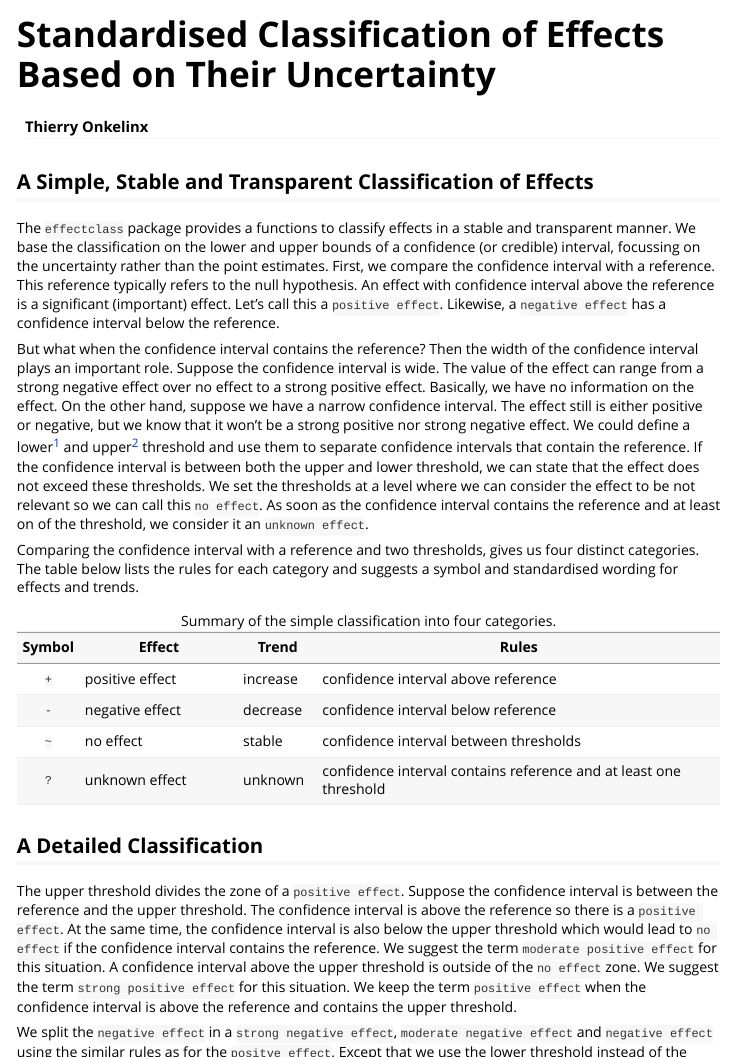
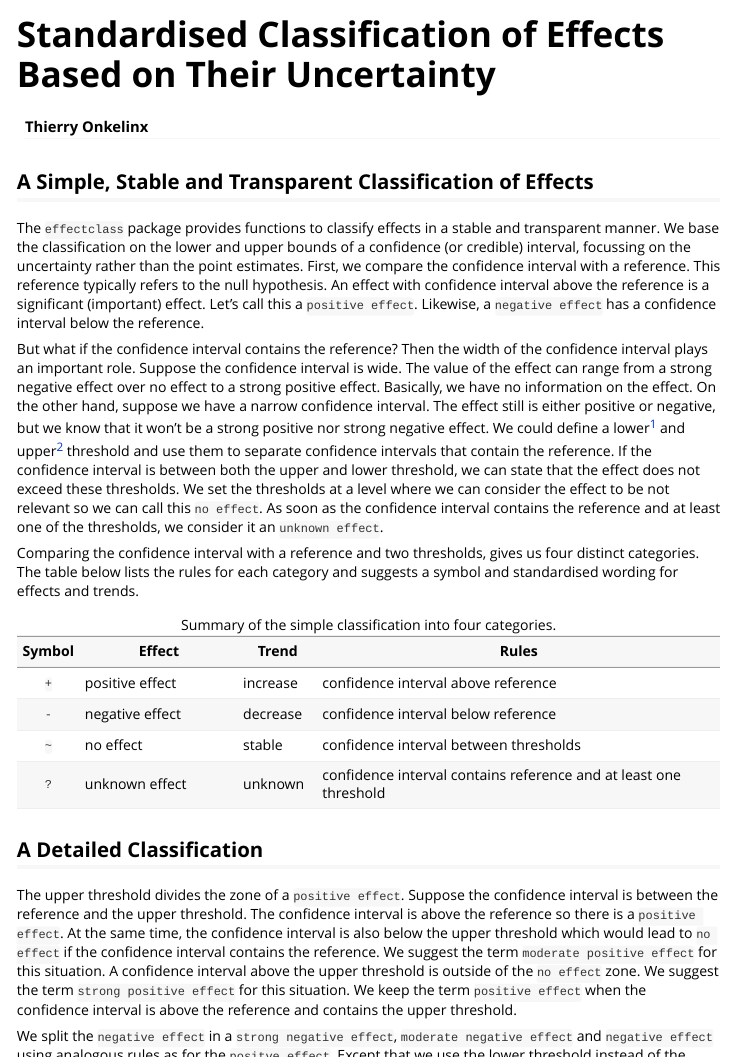
Before and after one commit to inbo/effectclass, an R Markdown document (vignettes/classification.Rmd): the page in a window 1100 px wide, from its top, and a second part further down, joined at a grey line. Rendered offline with R 4.5, knitr and Pandoc, with nearby package versions; the code chunks are not run, so their results and figures are left out.

Commit message:
Apply suggestions from code review
Co-Authored-By: Hans Van Calster <hans.vancalster@inbo.be>

````diff
--- a/vignettes/classification.Rmd
+++ b/vignettes/classification.Rmd
@@ -19,7 +19,7 @@ library(ggplot2)
 
 ## A Simple, Stable and Transparent Classification of Effects
 
-The `effectclass` package provides a functions to classify effects in a stable and transparent manner.
+The `effectclass` package provides functions to classify effects in a stable and transparent manner.
 We base the classification on the lower and upper bounds of a confidence (or credible) interval, focussing on the uncertainty rather than the point estimates.
 First, we compare the confidence interval with a reference.
 This reference typically refers to the null hypothesis.
@@ -46,7 +46,7 @@ ggplot(ds, aes(ymin = lcl, ymax = ucl, x = effect)) +
   )
 ```
 
-But what when the confidence interval contains the reference?
+But what if the confidence interval contains the reference?
 Then the width of the confidence interval plays an important role.
 Suppose the confidence interval is wide.
 The value of the effect can range from a strong negative effect over no effect to a strong positive effect.
@@ -56,7 +56,7 @@ The effect still is either positive or negative, but we know that it won't be a
 We could define a lower^[below the reference] and upper^[above the reference] threshold and use them to separate confidence intervals that contain the reference.
 If the confidence interval is between both the upper and lower threshold, we can state that the effect does not exceed these thresholds.
 We set the thresholds at a level where we can consider the effect to be not relevant so we can call this `no effect`.
-As soon as the confidence interval contains the reference and at least on of the threshold, we consider it an `unknown effect`.
+As soon as the confidence interval contains the reference and at least one of the thresholds, we consider it an `unknown effect`.
 
 ```{r base-effect2, fig.cap = "Comparing confidence intervals to the reference and thresholds.", echo = FALSE}
 ds <- data.frame(
@@ -124,7 +124,7 @@ ggplot(ds, aes(ymin = lcl, ymax = ucl, x = effect)) +
   )
 ```
 
-We split the `negative effect` in a `strong negative effect`, `moderate negative effect` and `negative effect` using the similar rules as for the `positve effect`.
+We split the `negative effect` in a `strong negative effect`, `moderate negative effect` and `negative effect` using analogous rules as for the `positve effect`.
 Except that we use the lower threshold instead of the upper threshold.
 The `no effect` class remains as is.
 
````
